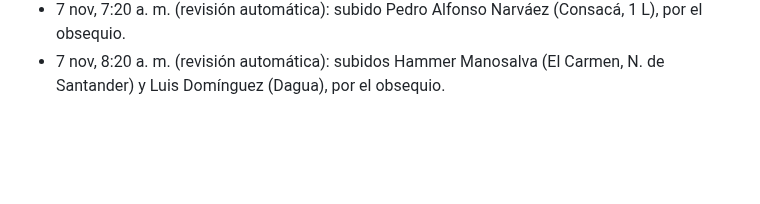
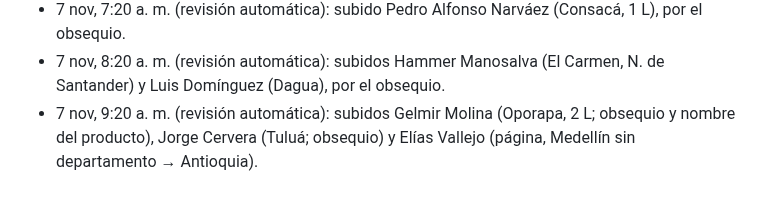
Before and after one commit to roanldo1524/vision360-ui-kit, a Markdown page: toro-verde/ESTADO.md, the part around the change. Drawn GitHub-style; blank space fills up the shorter version.

Commit message:
Revisión automática: 3 pedidos corregidos
Co-Authored-By: Claude Opus 5.5 <noreply@anthropic.com>
Claude-Session: https://claude.ai/code/session_01B5Hg2yfJiAtxv3VEgmbPea

```diff
--- a/toro-verde/ESTADO.md
+++ b/toro-verde/ESTADO.md
@@ -152,3 +152,4 @@ Carpeta Flujos / Recompra, 20 flujos, todos con Estado y Bandeja de Entrada ence
 - 7 nov, 6:20 a. m. (revisión automática): subido Nelson Aguilar (Colombia, Huila, 2 L), por el obsequio.
 - 7 nov, 7:20 a. m. (revisión automática): subido Pedro Alfonso Narváez (Consacá, 1 L), por el obsequio.
 - 7 nov, 8:20 a. m. (revisión automática): subidos Hammer Manosalva (El Carmen, N. de Santander) y Luis Domínguez (Dagua), por el obsequio.
+- 7 nov, 9:20 a. m. (revisión automática): subidos Gelmir Molina (Oporapa, 2 L; obsequio y nombre del producto), Jorge Cervera (Tuluá; obsequio) y Elías Vallejo (página, Medellín sin departamento → Antioquia).
```
